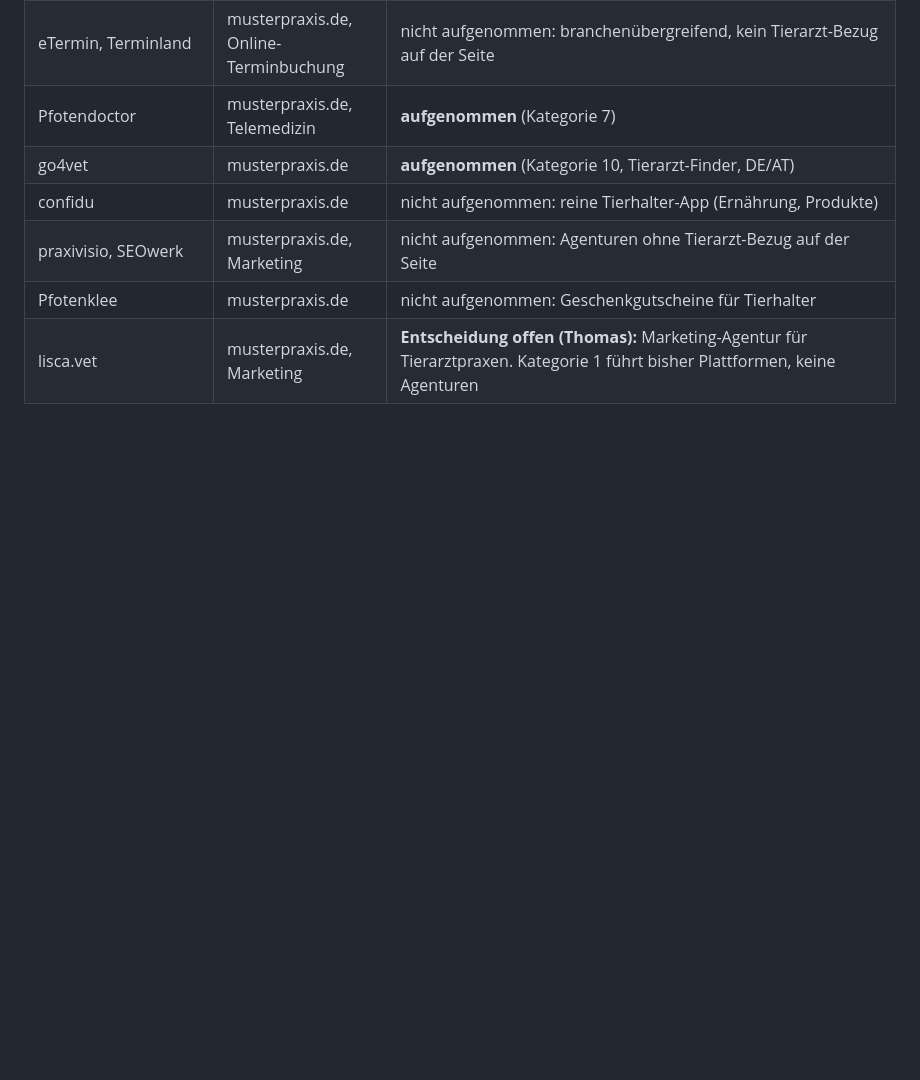
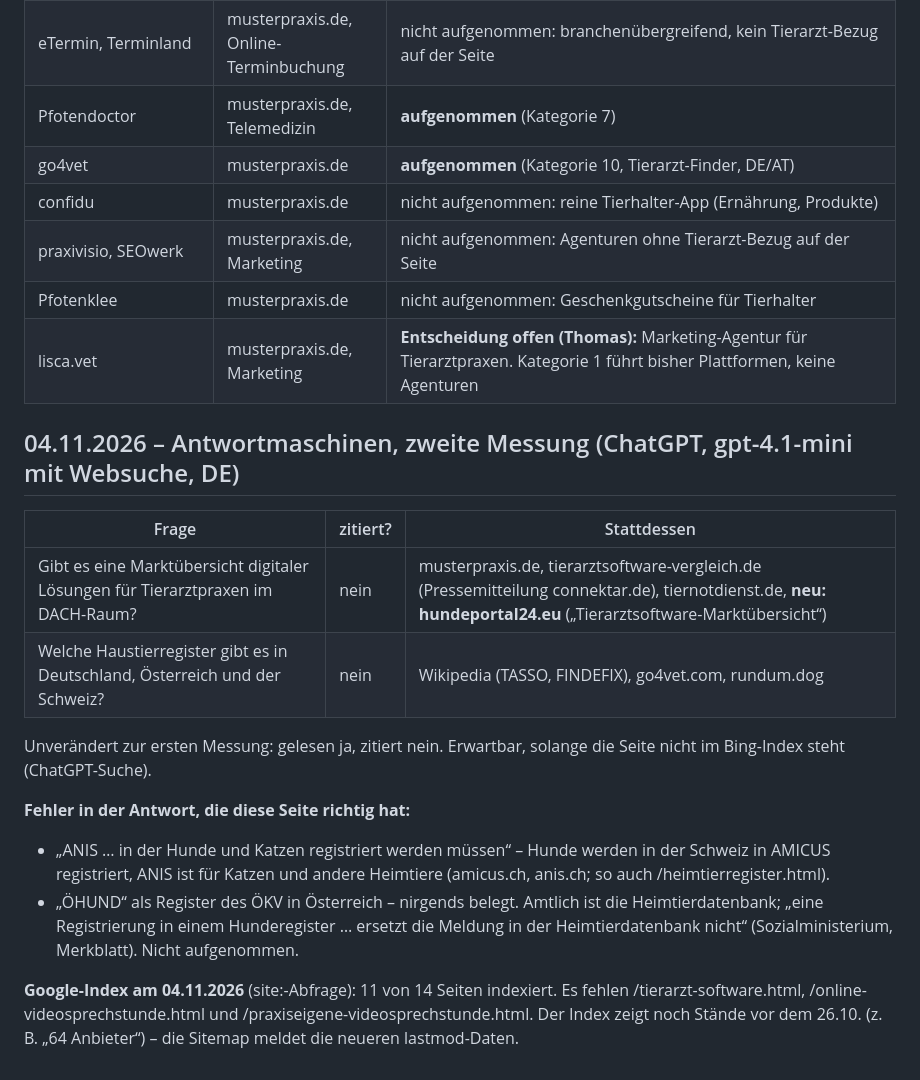
Before and after one commit to freimoser/vetkompass, a Markdown page: docs/SUCHDATEN.md, the part around the change. GitHub-like rendering; blank space fills up the shorter version.

Commit message:
Zweite GEO-Messung und Indexstand 04.11. dokumentiert
Co-Authored-By: Claude Opus 5.5 <noreply@anthropic.com>

```diff
--- a/docs/SUCHDATEN.md
+++ b/docs/SUCHDATEN.md
@@ -128,3 +128,27 @@ Seite des Anbieters als Lösung für Tierarztpraxen belegt ist.
 | praxivisio, SEOwerk | musterpraxis.de, Marketing | nicht aufgenommen: Agenturen ohne Tierarzt-Bezug auf der Seite |
 | Pfotenklee | musterpraxis.de | nicht aufgenommen: Geschenkgutscheine für Tierhalter |
 | lisca.vet | musterpraxis.de, Marketing | **Entscheidung offen (Thomas):** Marketing-Agentur für Tierarztpraxen. Kategorie 1 führt bisher Plattformen, keine Agenturen |
+
+## 04.11.2026 – Antwortmaschinen, zweite Messung (ChatGPT, gpt-4.1-mini mit Websuche, DE)
+
+| Frage | zitiert? | Stattdessen |
+|---|---|---|
+| Gibt es eine Marktübersicht digitaler Lösungen für Tierarztpraxen im DACH-Raum? | nein | musterpraxis.de, tierarztsoftware-vergleich.de (Pressemitteilung connektar.de), tiernotdienst.de, **neu: hundeportal24.eu** („Tierarztsoftware-Marktübersicht“) |
+| Welche Haustierregister gibt es in Deutschland, Österreich und der Schweiz? | nein | Wikipedia (TASSO, FINDEFIX), go4vet.com, rundum.dog |
+
+Unverändert zur ersten Messung: gelesen ja, zitiert nein. Erwartbar, solange
+die Seite nicht im Bing-Index steht (ChatGPT-Suche).
+
+**Fehler in der Antwort, die diese Seite richtig hat:**
+- „ANIS … in der Hunde und Katzen registriert werden müssen“ – Hunde werden in
+  der Schweiz in AMICUS registriert, ANIS ist für Katzen und andere Heimtiere
+  (amicus.ch, anis.ch; so auch /heimtierregister.html).
+- „ÖHUND“ als Register des ÖKV in Österreich – nirgends belegt. Amtlich ist die
+  Heimtierdatenbank; „eine Registrierung in einem Hunderegister … ersetzt die
+  Meldung in der Heimtierdatenbank nicht“ (Sozialministerium, Merkblatt).
+  Nicht aufgenommen.
+
+**Google-Index am 04.11.2026** (site:-Abfrage): 11 von 14 Seiten indexiert.
+Es fehlen /tierarzt-software.html, /online-videosprechstunde.html und
+/praxiseigene-videosprechstunde.html. Der Index zeigt noch Stände vor dem
+26.10. (z. B. „64 Anbieter“) – die Sitemap meldet die neueren lastmod-Daten.
```
